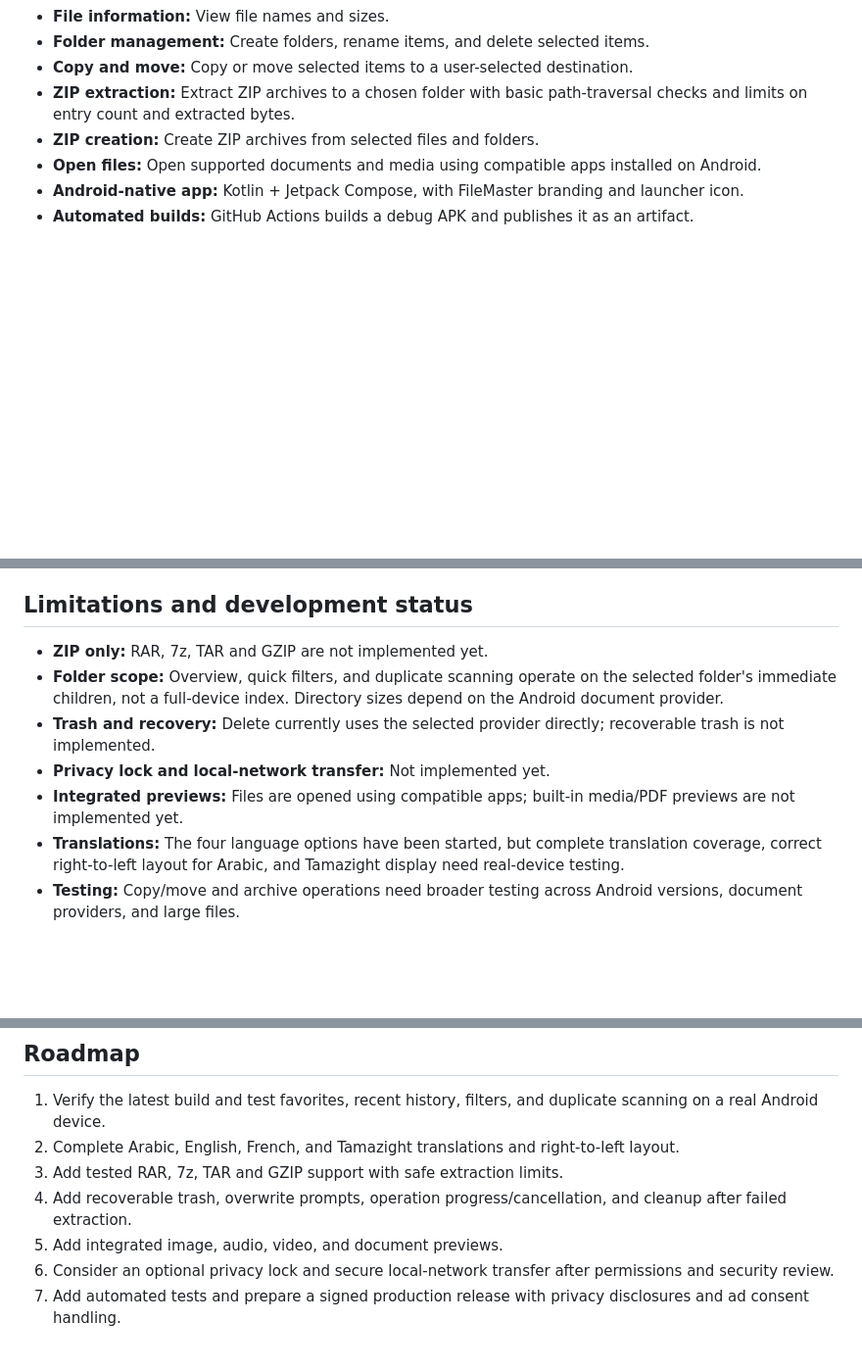
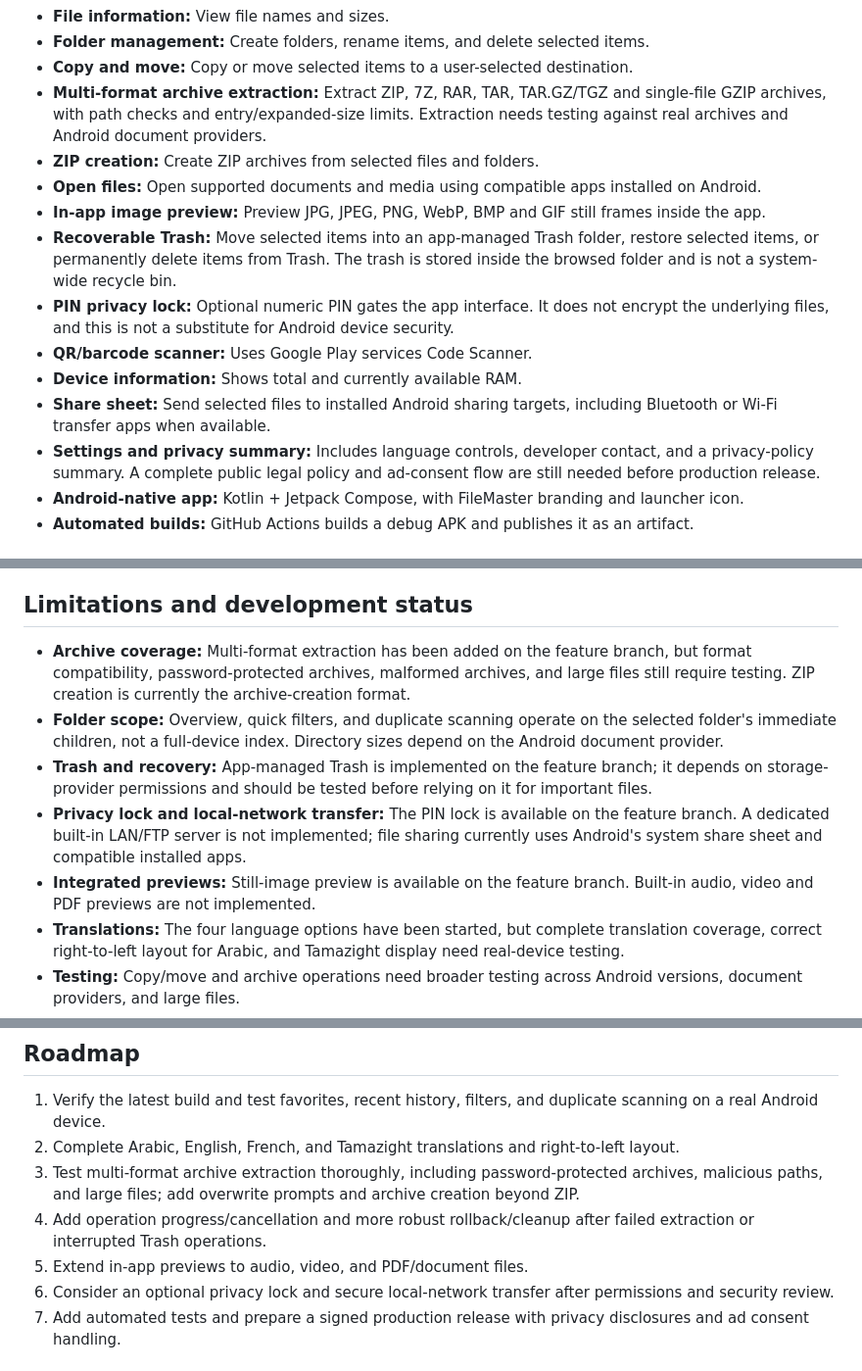
Before and after one commit to Ahmedbecett/FileMaster-Android, a Markdown page: README.md, 3 parts joined by grey strips. Shown at 98% size. GitHub-like rendering; blank space fills up the shorter version.

Commit message:
Update README for complete toolkit and archive support

```diff
--- a/README.md
+++ b/README.md
@@ -26,9 +26,16 @@ The link downloads the APK directly from the latest GitHub Release. After downlo
 - **File information:** View file names and sizes.
 - **Folder management:** Create folders, rename items, and delete selected items.
 - **Copy and move:** Copy or move selected items to a user-selected destination.
-- **ZIP extraction:** Extract ZIP archives to a chosen folder with basic path-traversal checks and limits on entry count and extracted bytes.
+- **Multi-format archive extraction:** Extract ZIP, 7Z, RAR, TAR, TAR.GZ/TGZ and single-file GZIP archives, with path checks and entry/expanded-size limits. Extraction needs testing against real archives and Android document providers.
 - **ZIP creation:** Create ZIP archives from selected files and folders.
 - **Open files:** Open supported documents and media using compatible apps installed on Android.
+- **In-app image preview:** Preview JPG, JPEG, PNG, WebP, BMP and GIF still frames inside the app.
+- **Recoverable Trash:** Move selected items into an app-managed Trash folder, restore selected items, or permanently delete items from Trash. The trash is stored inside the browsed folder and is not a system-wide recycle bin.
+- **PIN privacy lock:** Optional numeric PIN gates the app interface. It does not encrypt the underlying files, and this is not a substitute for Android device security.
+- **QR/barcode scanner:** Uses Google Play services Code Scanner.
+- **Device information:** Shows total and currently available RAM.
+- **Share sheet:** Send selected files to installed Android sharing targets, including Bluetooth or Wi-Fi transfer apps when available.
+- **Settings and privacy summary:** Includes language controls, developer contact, and a privacy-policy summary. A complete public legal policy and ad-consent flow are still needed before production release.
 - **Android-native app:** Kotlin + Jetpack Compose, with FileMaster branding and launcher icon.
 - **Automated builds:** GitHub Actions builds a debug APK and publishes it as an artifact.
 
@@ -41,11 +48,11 @@ The link downloads the APK directly from the latest GitHub Release. After downlo
 
 ## Limitations and development status
 
-- **ZIP only:** RAR, 7z, TAR and GZIP are not implemented yet.
+- **Archive coverage:** Multi-format extraction has been added on the feature branch, but format compatibility, password-protected archives, malformed archives, and large files still require testing. ZIP creation is currently the archive-creation format.
 - **Folder scope:** Overview, quick filters, and duplicate scanning operate on the selected folder's immediate children, not a full-device index. Directory sizes depend on the Android document provider.
-- **Trash and recovery:** Delete currently uses the selected provider directly; recoverable trash is not implemented.
-- **Privacy lock and local-network transfer:** Not implemented yet.
-- **Integrated previews:** Files are opened using compatible apps; built-in media/PDF previews are not implemented yet.
+- **Trash and recovery:** App-managed Trash is implemented on the feature branch; it depends on storage-provider permissions and should be tested before relying on it for important files.
+- **Privacy lock and local-network transfer:** The PIN lock is available on the feature branch. A dedicated built-in LAN/FTP server is not implemented; file sharing currently uses Android's system share sheet and compatible installed apps.
+- **Integrated previews:** Still-image preview is available on the feature branch. Built-in audio, video and PDF previews are not implemented.
 - **Translations:** The four language options have been started, but complete translation coverage, correct right-to-left layout for Arabic, and Tamazight display need real-device testing.
 - **Testing:** Copy/move and archive operations need broader testing across Android versions, document providers, and large files.
 - **Protected folders:** Access to Android system-protected directories is controlled by Android. FileMaster does not bypass these restrictions.
@@ -55,9 +62,9 @@ The link downloads the APK directly from the latest GitHub Release. After downlo
 
 1. Verify the latest build and test favorites, recent history, filters, and duplicate scanning on a real Android device.
 2. Complete Arabic, English, French, and Tamazight translations and right-to-left layout.
-3. Add tested RAR, 7z, TAR and GZIP support with safe extraction limits.
-4. Add recoverable trash, overwrite prompts, operation progress/cancellation, and cleanup after failed extraction.
-5. Add integrated image, audio, video, and document previews.
+3. Test multi-format archive extraction thoroughly, including password-protected archives, malicious paths, and large files; add overwrite prompts and archive creation beyond ZIP.
+4. Add operation progress/cancellation and more robust rollback/cleanup after failed extraction or interrupted Trash operations.
+5. Extend in-app previews to audio, video, and PDF/document files.
 6. Consider an optional privacy lock and secure local-network transfer after permissions and security review.
 7. Add automated tests and prepare a signed production release with privacy disclosures and ad consent handling.
 
```
